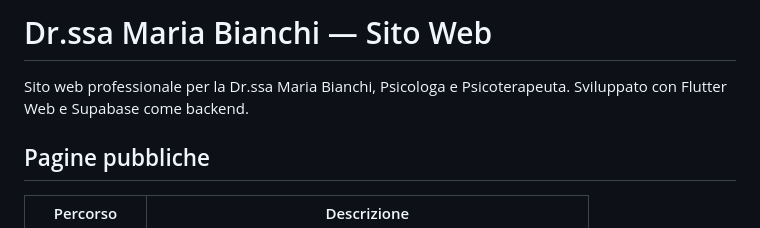
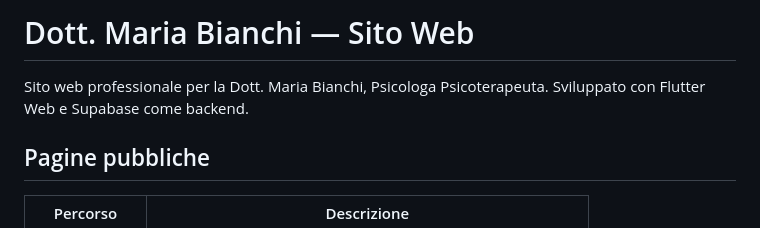
Before and after one commit to Riccardo-Cpt/PsycWebSite, a Markdown page: README.md, the part around the change. Drawn GitHub-style.

```diff
--- a/README.md
+++ b/README.md
@@ -1,6 +1,6 @@
-# Dr.ssa Maria Bianchi — Sito Web
+# Dott. Maria Bianchi — Sito Web
 
-Sito web professionale per la Dr.ssa Maria Bianchi, Psicologa e Psicoterapeuta. Sviluppato con Flutter Web e Supabase come backend.
+Sito web professionale per la Dott. Maria Bianchi, Psicologa Psicoterapeuta. Sviluppato con Flutter Web e Supabase come backend.
 
 ## Pagine pubbliche
 
```
